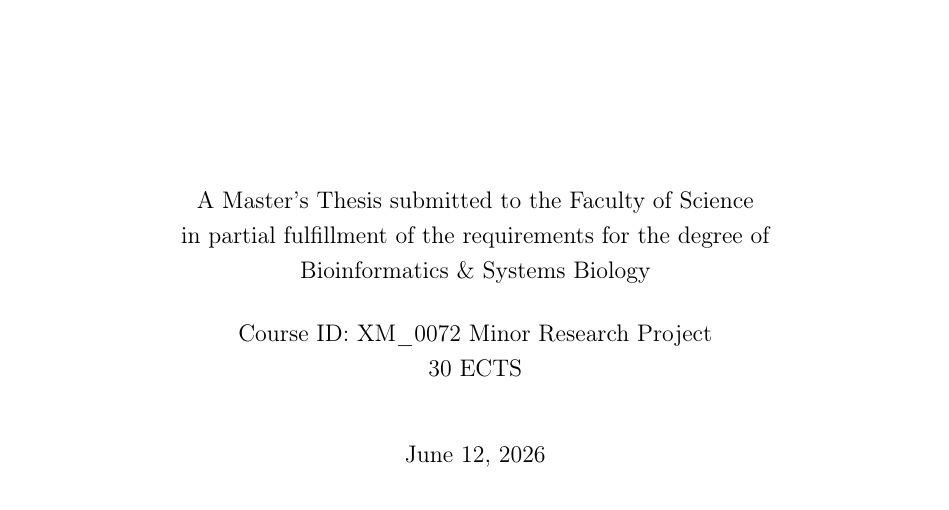
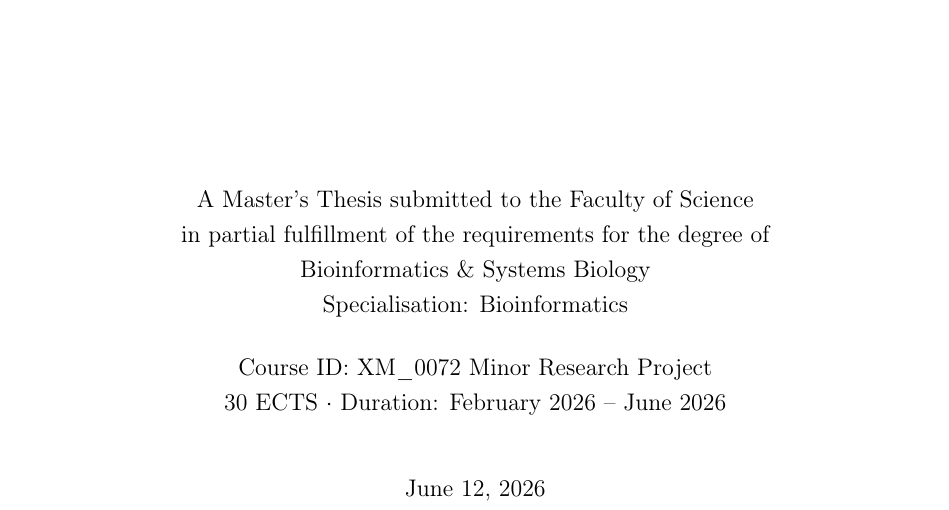
Before and after one commit to Dirk-11/thesis-writing-umc, a LaTeX paper (main.tex): part of page 1 of 17, cut so that both start at the same text. Compiled offline with pdfLaTeX.

Commit message:
Title page: add specialisation and project duration
Co-Authored-By: Claude Sonnet 4.6 <noreply@anthropic.com>

```diff
--- a/main.tex
+++ b/main.tex
@@ -85,10 +85,12 @@
   \vfill
   {\large A Master’s Thesis submitted to the Faculty of Science\\
   in partial fulfillment of the requirements for the degree of \\
-  Bioinformatics \& Systems Biology\\}
+  Bioinformatics \& Systems Biology\\
+  Specialisation: Bioinformatics\\}
 
   \vspace{0.5cm}
-  {\large Course ID: XM\_0072 Minor Research Project\\30 ECTS\\}
+  {\large Course ID: XM\_0072 Minor Research Project\\
+  30 ECTS $\cdot$ Duration: February 2026 -- June 2026\\}
   \vspace{1cm}
   {\large \today}
 \end{titlepage}
```
